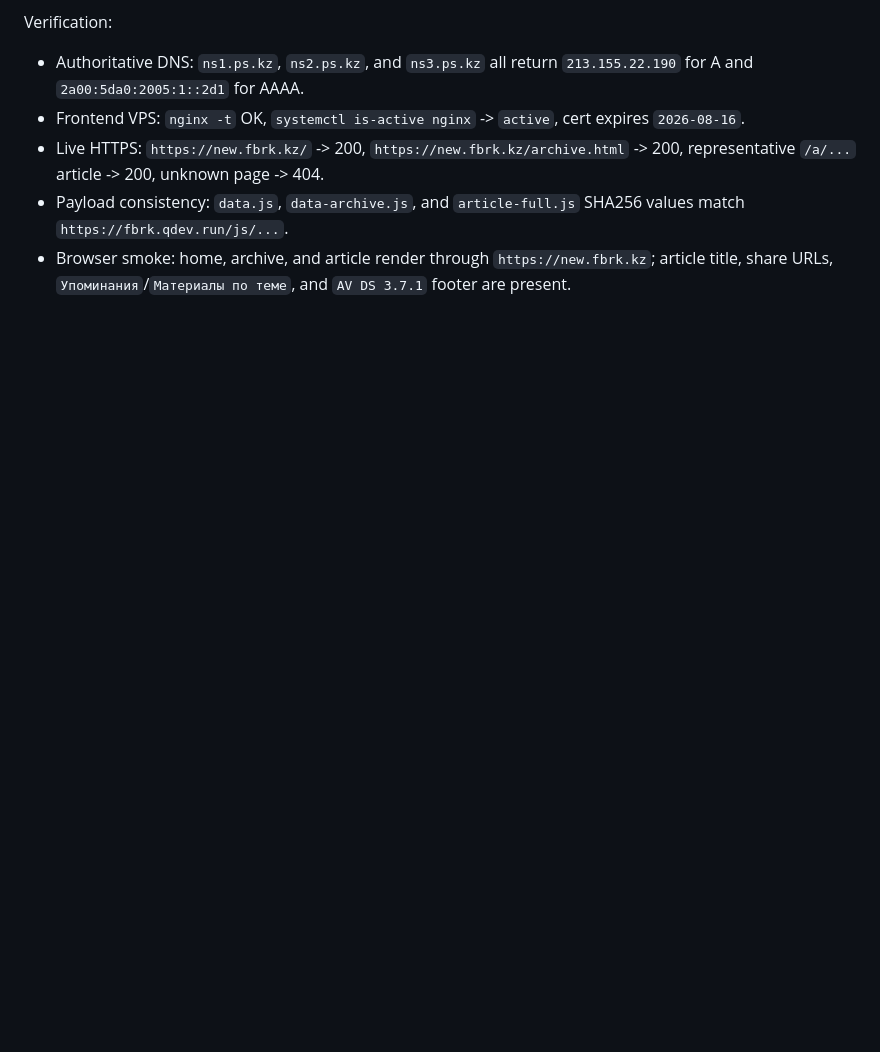
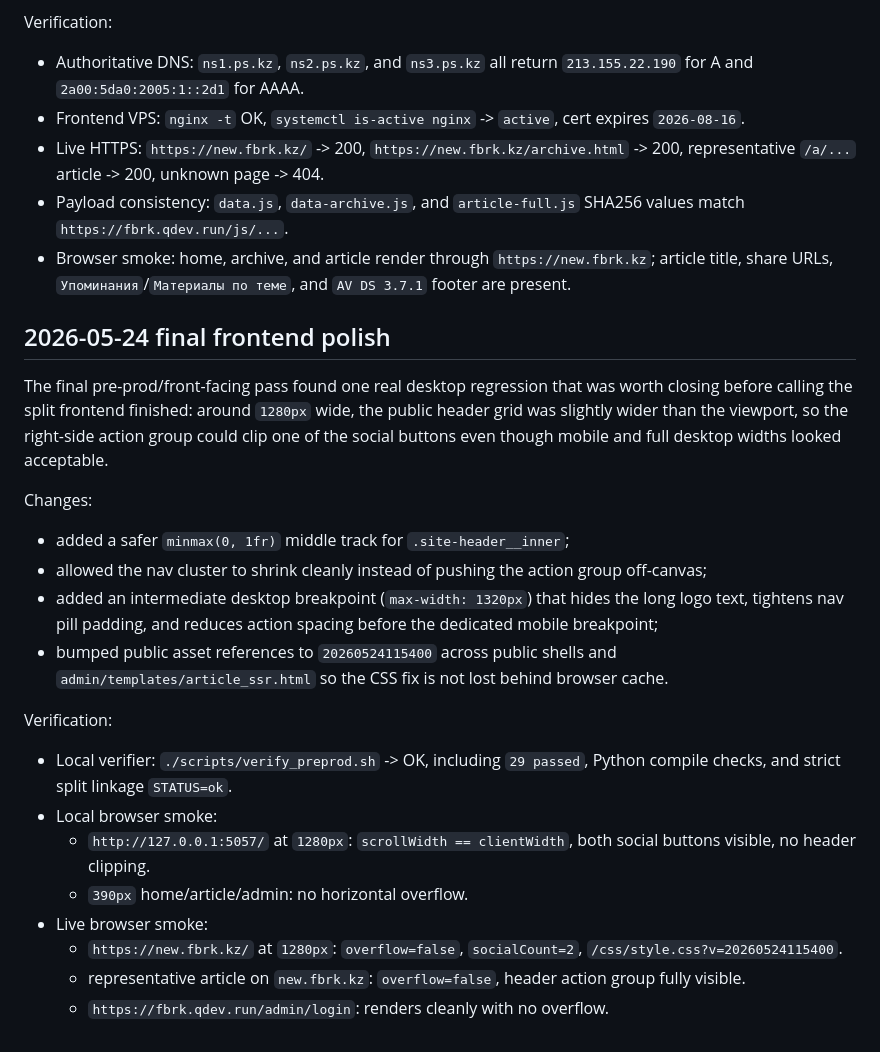
Before and after one commit to belilovsky/fbrk-clone, a Markdown page: docs/admin-modernization.md, the part around the change. Rendered like a GitHub page; blank space fills up the shorter version.

Commit message:
docs(admin): record final frontend smoke

```diff
--- a/docs/admin-modernization.md
+++ b/docs/admin-modernization.md
@@ -466,3 +466,38 @@ Verification:
   home, archive, and article render through `https://new.fbrk.kz`; article
   title, share URLs, `Упоминания`/`Материалы по теме`, and `AV DS 3.7.1` footer
   are present.
+
+## 2026-05-24 final frontend polish
+
+The final pre-prod/front-facing pass found one real desktop regression that was
+worth closing before calling the split frontend finished: around `1280px` wide,
+the public header grid was slightly wider than the viewport, so the right-side
+action group could clip one of the social buttons even though mobile and full
+desktop widths looked acceptable.
+
+Changes:
+
+- added a safer `minmax(0, 1fr)` middle track for `.site-header__inner`;
+- allowed the nav cluster to shrink cleanly instead of pushing the action group
+  off-canvas;
+- added an intermediate desktop breakpoint (`max-width: 1320px`) that hides the
+  long logo text, tightens nav pill padding, and reduces action spacing before
+  the dedicated mobile breakpoint;
+- bumped public asset references to `20260524115400` across public shells and
+  `admin/templates/article_ssr.html` so the CSS fix is not lost behind browser
+  cache.
+
+Verification:
+
+- Local verifier: `./scripts/verify_preprod.sh` -> OK, including `29 passed`,
+  Python compile checks, and strict split linkage `STATUS=ok`.
+- Local browser smoke:
+  - `http://127.0.0.1:5057/` at `1280px`: `scrollWidth == clientWidth`,
+    both social buttons visible, no header clipping.
+  - `390px` home/article/admin: no horizontal overflow.
+- Live browser smoke:
+  - `https://new.fbrk.kz/` at `1280px`: `overflow=false`,
+    `socialCount=2`, `/css/style.css?v=20260524115400`.
+  - representative article on `new.fbrk.kz`: `overflow=false`,
+    header action group fully visible.
+  - `https://fbrk.qdev.run/admin/login`: renders cleanly with no overflow.
```
Also changed, not shown: STATUS.md (+8 -0 lines).
